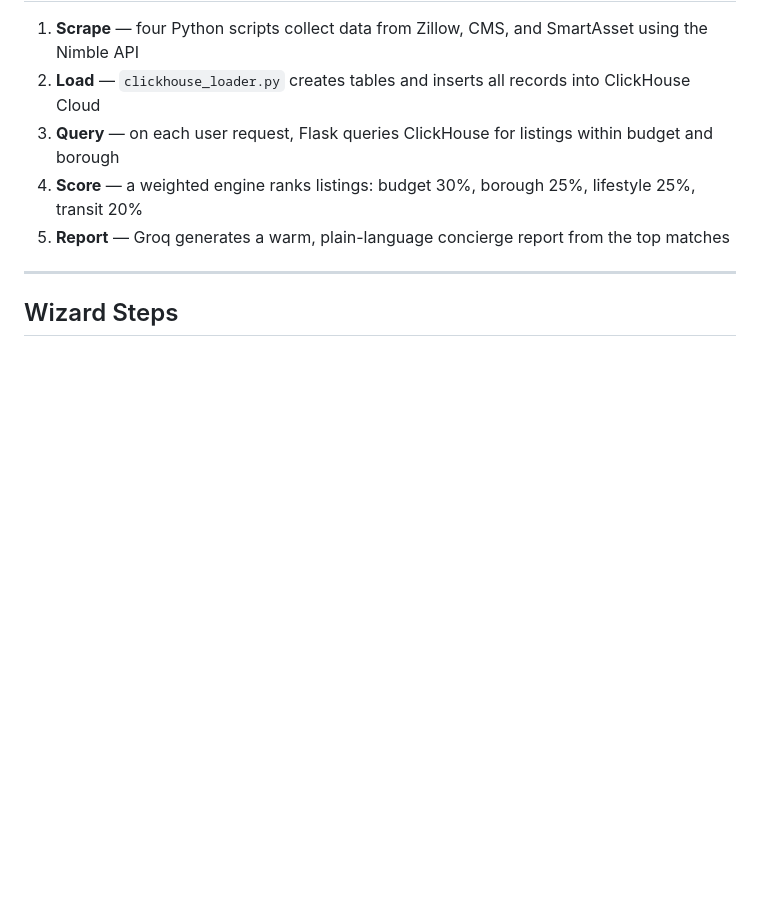
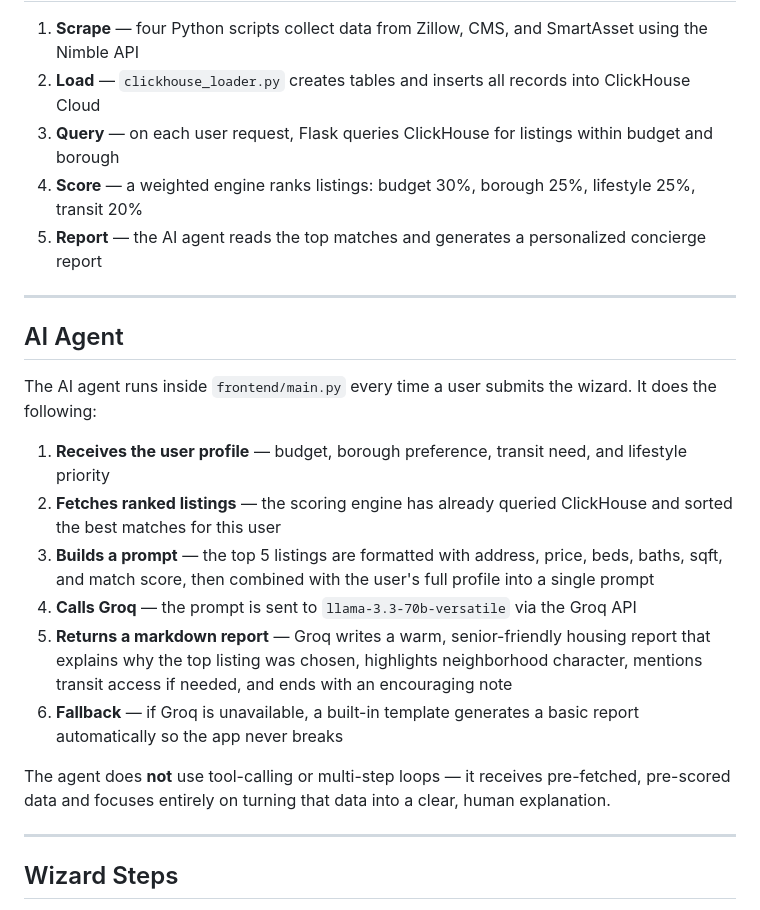
Before and after one commit to dorisashehi/seniors_houses, a Markdown page: README.md, the part around the change. GitHub-like rendering; blank space fills up the shorter version.

```diff
--- a/README.md
+++ b/README.md
@@ -39,7 +39,22 @@ Users fill out a 4-step wizard. The app queries real NYC rental data from ClickH
 2. **Load** — `clickhouse_loader.py` creates tables and inserts all records into ClickHouse Cloud
 3. **Query** — on each user request, Flask queries ClickHouse for listings within budget and borough
 4. **Score** — a weighted engine ranks listings: budget 30%, borough 25%, lifestyle 25%, transit 20%
-5. **Report** — Groq generates a warm, plain-language concierge report from the top matches
+5. **Report** — the AI agent reads the top matches and generates a personalized concierge report
+
+---
+
+## AI Agent
+
+The AI agent runs inside `frontend/main.py` every time a user submits the wizard. It does the following:
+
+1. **Receives the user profile** — budget, borough preference, transit need, and lifestyle priority
+2. **Fetches ranked listings** — the scoring engine has already queried ClickHouse and sorted the best matches for this user
+3. **Builds a prompt** — the top 5 listings are formatted with address, price, beds, baths, sqft, and match score, then combined with the user's full profile into a single prompt
+4. **Calls Groq** — the prompt is sent to `llama-3.3-70b-versatile` via the Groq API
+5. **Returns a markdown report** — Groq writes a warm, senior-friendly housing report that explains why the top listing was chosen, highlights neighborhood character, mentions transit access if needed, and ends with an encouraging note
+6. **Fallback** — if Groq is unavailable, a built-in template generates a basic report automatically so the app never breaks
+
+The agent does **not** use tool-calling or multi-step loops — it receives pre-fetched, pre-scored data and focuses entirely on turning that data into a clear, human explanation.
 
 ---
 
```
